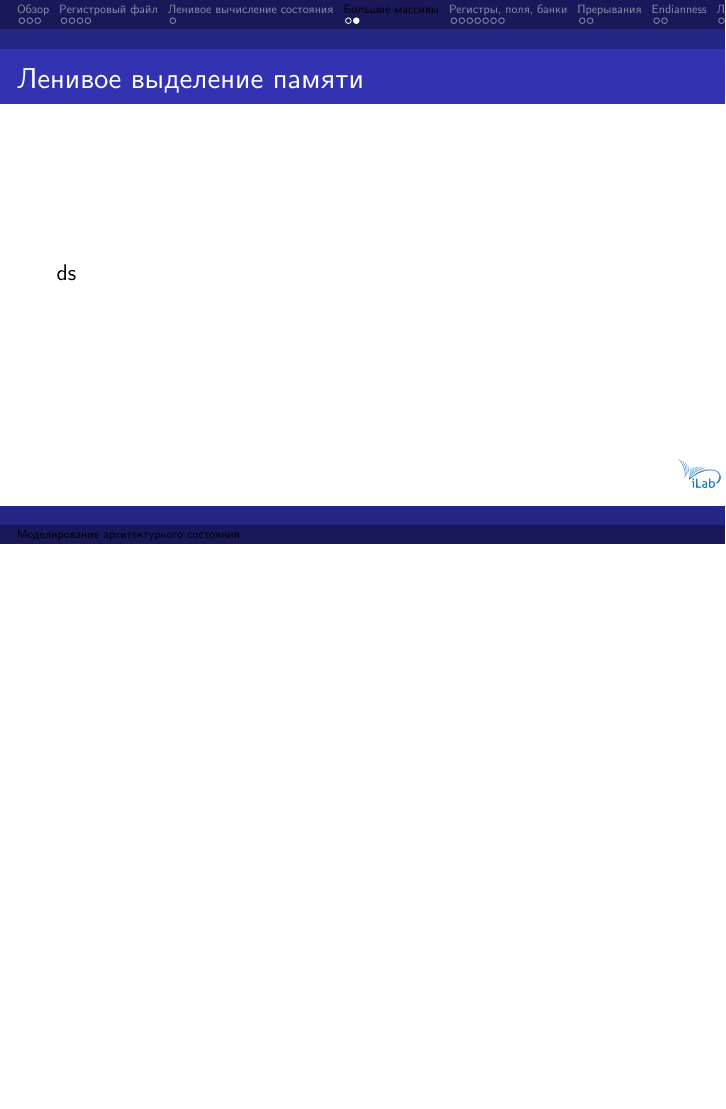
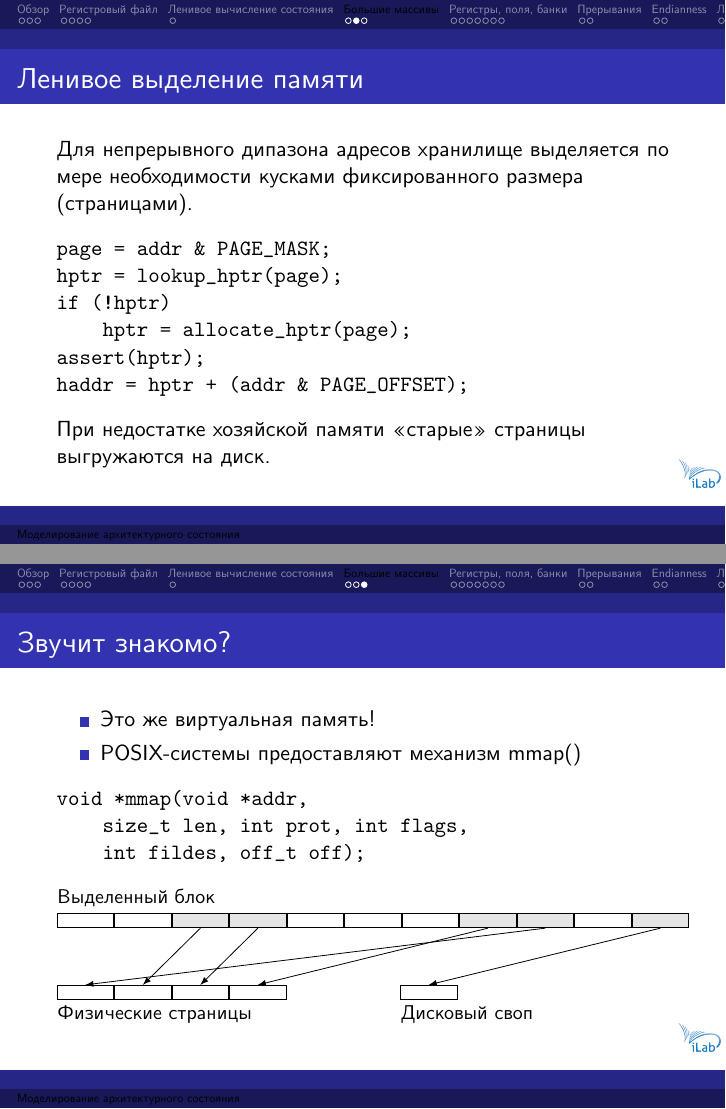
Before and after one commit to atakua/simlectures-archive, LaTeX slides (04-arch-state/04-arch-state.tex): page 15 of 37 before the commit and pages 15 and 16 of 38 after it, the two joined at a grey line, the shorter picture padded with empty space. Compiled offline with XeLaTeX.

Commit message:
04 more or less ready

```diff
--- a/04-arch-state/04-arch-state.tex
+++ b/04-arch-state/04-arch-state.tex
@@ -175,7 +175,100 @@ buf[offset] = val;
 \end{frame}
 
 \begin{frame}[fragile]{Ленивое выделение памяти}
-ds
+Для непрерывного дипазона адресов хранилище выделяется по мере необходимости кусками фиксированного размера (страницами).
+
+\begin{verbatim}
+page = addr & PAGE_MASK;
+hptr = lookup_hptr(page);
+if (!hptr)
+    hptr = allocate_hptr(page);
+assert(hptr);
+haddr = hptr + (addr & PAGE_OFFSET);
+\end{verbatim}
+При недостатке хозяйской памяти «старые» страницы выгружаются на диск.
+\end{frame}
+
+\begin{frame}[fragile]{Звучит знакомо?}
+\begin{itemize}
+\item Это же виртуальная память!
+\item POSIX-системы предоставляют механизм mmap()
+\end{itemize}
+
+\begin{verbatim}
+void *mmap(void *addr,
+    size_t len, int prot, int flags,
+    int fildes, off_t off);
+\end{verbatim}
+
+\centering
+
+\begin{tikzpicture}[>=latex, font=\small, node distance=0mm, inner xsep=0pt, text width = 10mm, every node/.style=draw]
+
+\begin{scope}[start chain]
+    \node [on chain] (vp0) {};
+    \node [on chain] {};
+    \node [fill=black!10, on chain] (vp2) {};
+    \node [fill=black!10, on chain] (vp3) {};
+    \node [on chain] {};
+    \node [on chain] {};
+    \node [on chain] {};
+    \node [fill=black!10, on chain] (vp4) {};
+    \node [fill=black!10, on chain] (vp1) {};
+    \node [on chain] {};
+    \node [fill=black!10, on chain] (vp5) {};
+\end{scope}
+
+\begin{scope}[start chain]
+    \node [on chain, below=1cm of vp0] (pp1) {} ;
+    \node [on chain] (pp2) {};
+    \node [on chain] (pp3) {};
+    \node [on chain] (pp4) {};
+
+\end{scope}
+    \node [right=2cm of pp4] (dp1) {};
+
+\draw[->] (vp1.south) -- (pp1.north);
+\draw[->] (vp2.south) -- (pp2.north);
+\draw[->] (vp3.south) -- (pp3.north);
+\draw[->] (vp4.south) -- (pp4.north);
+\draw[->] (vp5.south) -- (dp1.north);
+
+\node[draw=none, above=0.1cm of vp0.east, text width=4cm, xshift=1cm] {Выделенный блок};
+\node[draw=none, below=0.1cm of pp1.east, text width=4cm, xshift=1cm] {Физические страницы};
+\node[draw=none, below=0.1cm of dp1.east, text width=4cm, xshift=1cm] {Дисковый своп};
+
+
+\end{tikzpicture}
+
+    % \path (0,0.5) coordinate (a1);
+    % \draw (0,0) rectangle (7.5,1);
+    % \node[left = 0.25cm of a1] (host-disk) {Массив};
+
+    % \draw (3,-2) rectangle (7,-1);
+    % \node[below = 1.5cm of host-disk] {Гостевой диск};
+
+    % \path[thick, fill=black!25] (1.2,0) rectangle (1.49,1);
+    % \path[fill=black!20] (1.51,0) rectangle (2.49,1);
+    % \path[fill=black!20] (2.51,0) rectangle (3.5,1);
+
+    % \path[fill=black!20] (4.,-2) rectangle (4.99,-1);
+    % \path[fill=black!20] (5.01,-2) rectangle (6,-1);
+
+    % \draw[<->] (4.25,-1) -- (2,0);
+    % \draw[<->] (5.25,-1) -- (3,0);
+
+    % \path (4.5,-2) coordinate (a2);
+    % \node[below =0.25cm of a2, inner sep=1pt] (used) {Используемые области};
+
+    % \draw[dotted] (used) -- (4.25,-2);
+    % \draw[dotted] (used) -- (5.25,-2);
+
+    % \draw[decorate, decoration={brace, amplitude=3pt}, yshift=3pt] (1.2,1) -- (3.5,1) coordinate[midway] (a3);
+    % \path (1.35,1) coordinate (a4);
+    % \node[above = 0.1cm of a3] {Образ диска};
+
+
+
 \end{frame}
 
 \section{Регистры, поля, банки}
```
Also changed, not shown: 04-arch-state/04-arch-state.pdf, 04-arch-state/04-arch-state.tex (36 more changed lines).
